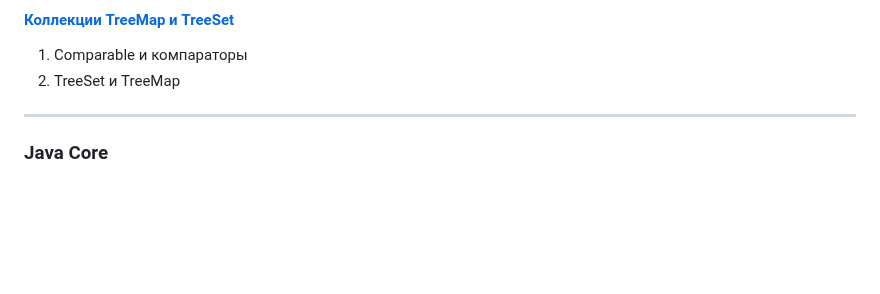
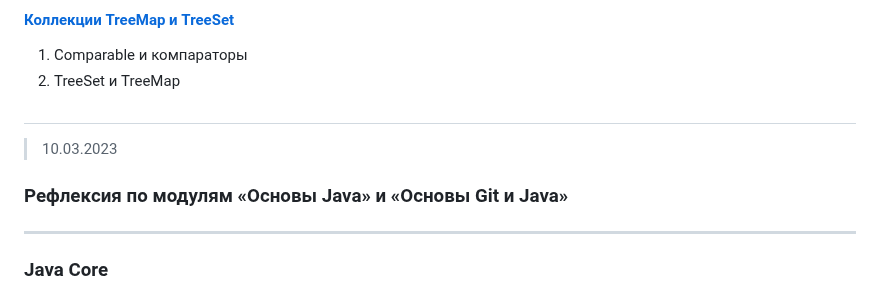
Before and after one commit to UniMWS/Lesson, a Markdown page: JDCP-6/README.md, the part around the change. Drawn GitHub-style; blank space fills up the shorter version.

```diff
--- a/JDCP-6/README.md
+++ b/JDCP-6/README.md
@@ -145,6 +145,9 @@
 #### [Коллекции TreeMap и TreeSet](lesson20.md)
 1. Comparable и компараторы
 2. TreeSet и TreeMap
+#
+> 10.03.2023
+### Рефлексия по модулям «Основы Java» и «Основы Git и Java»
 
 ---
 
```
